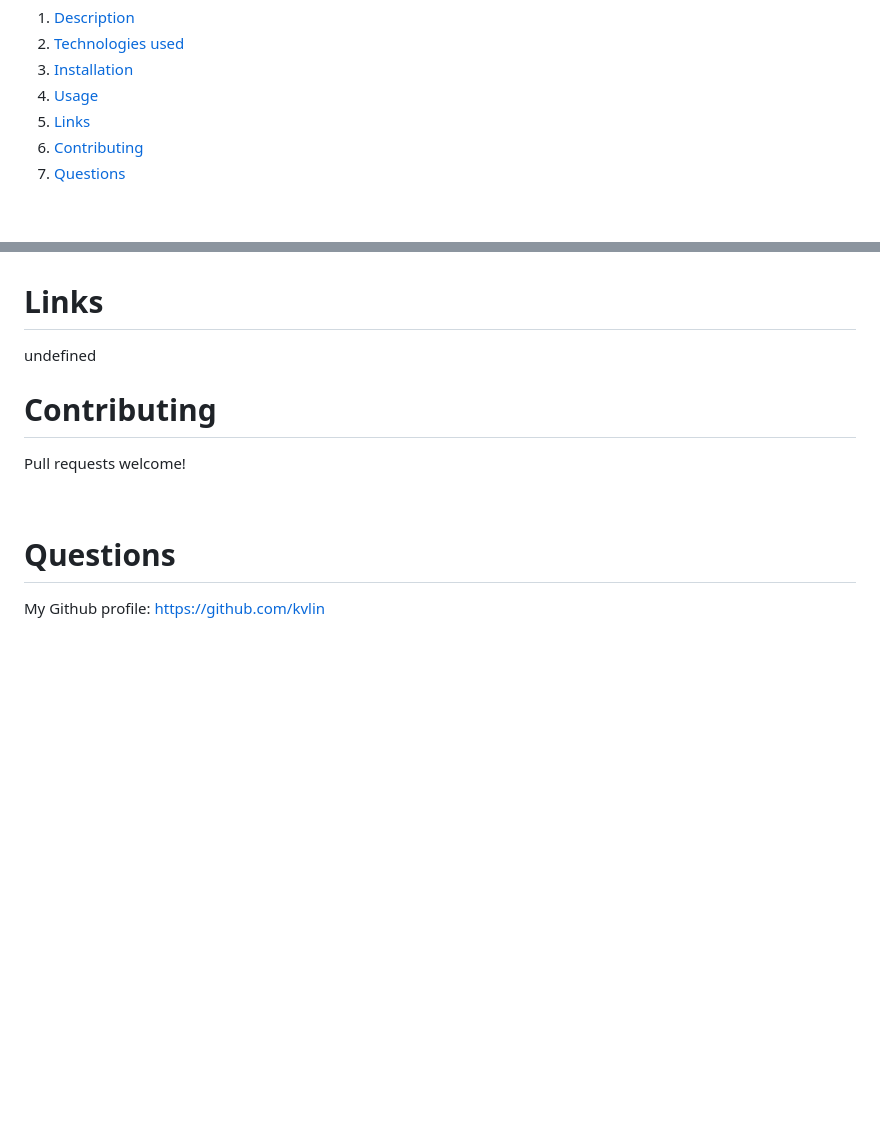
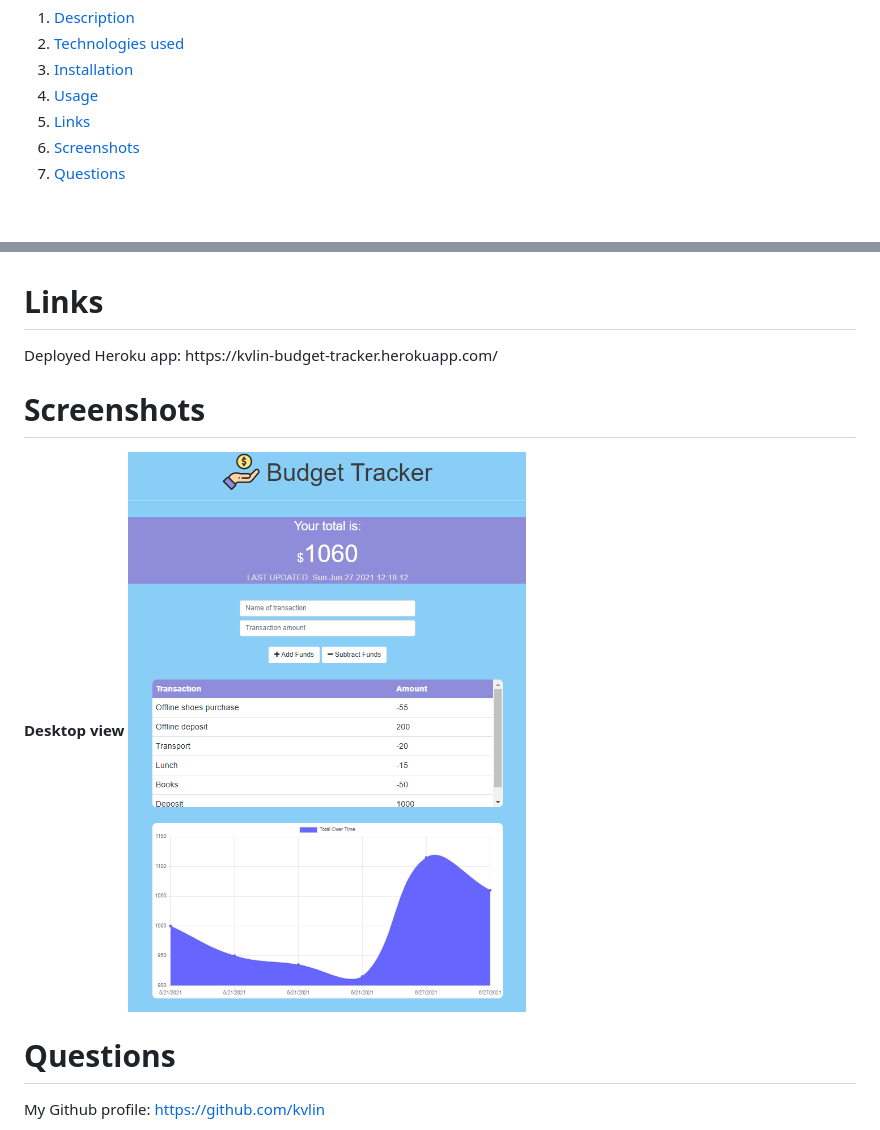
Before and after one commit to kvlin/Budget-Tracker, a Markdown page: README.md, 2 parts joined by grey strips. GitHub-like rendering; pictures changed too: public/images/pc-screenshot.png (added); blank space fills up the shorter version.

```diff
--- a/README.md
+++ b/README.md
@@ -9,7 +9,7 @@
 3. [Installation](#Installation)
 4. [Usage](#Usage)
 5. [Links](#Links)
-6. [Contributing](#Contributing)
+6. [Screenshots](#Screenshots)
 7. [Questions](#Questions)
 
 
@@ -36,10 +36,11 @@
 <p>Upon successfully running the application, you may disconnect the network and keep adding/subtracting values. Upon regaining online access, the application will automatically synchornize the offline data with the MongoDB Atlas database.</p>
 <br>
 <h1>Links</h1>
-<p>undefined
+<p>Deployed Heroku app: https://kvlin-budget-tracker.herokuapp.com/
 <br>
-<h1>Contributing</h1>
-<p>Pull requests welcome!</p>
+<h1>Screenshots</h1>
+<strong>Desktop view</strong>
+<img src="./public/images/pc-screenshot.png" alt="Desktop screenshot">
 <br>
 <h1>Questions</h1>
 <p><span>My Github profile: </span><a href="https://github.com/kvlin" class="col-12">https://github.com/kvlin</a></p>
```
Also changed, not shown: 2 other files.
